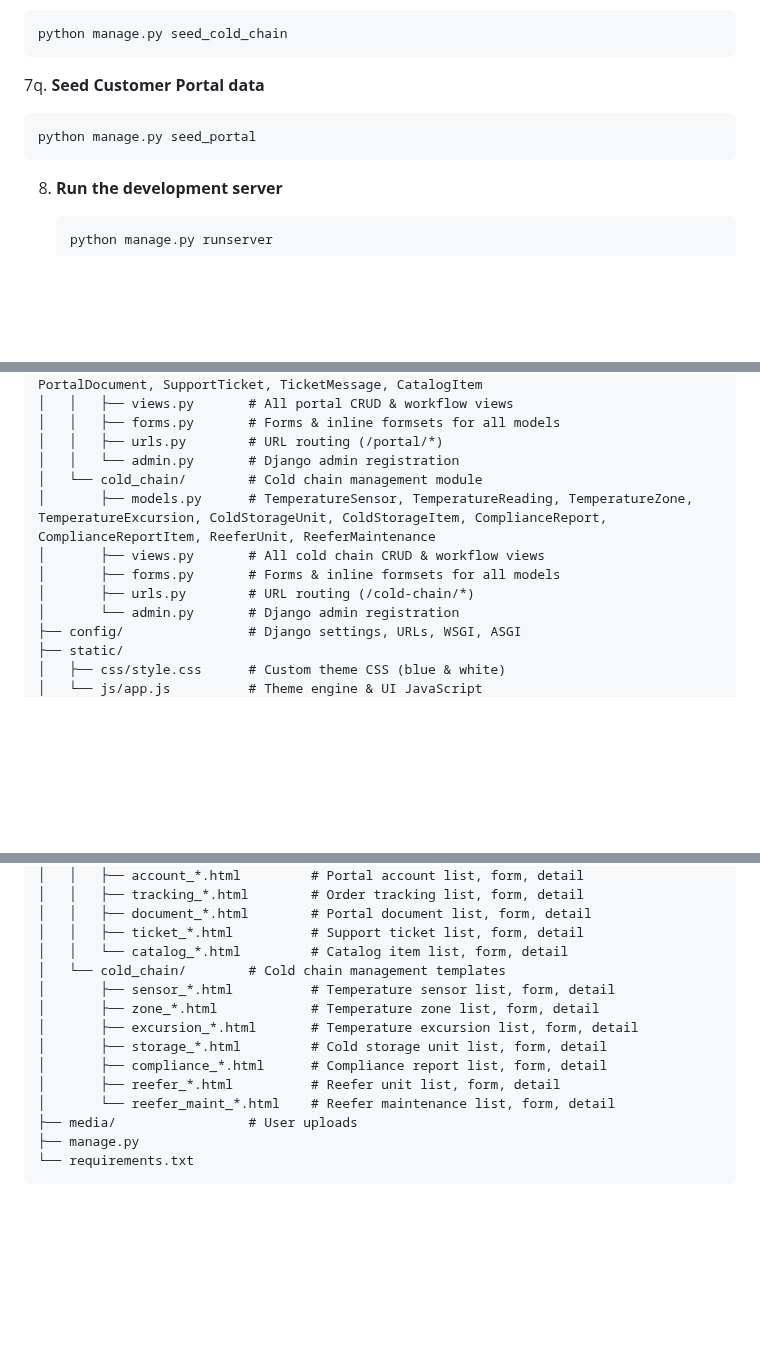
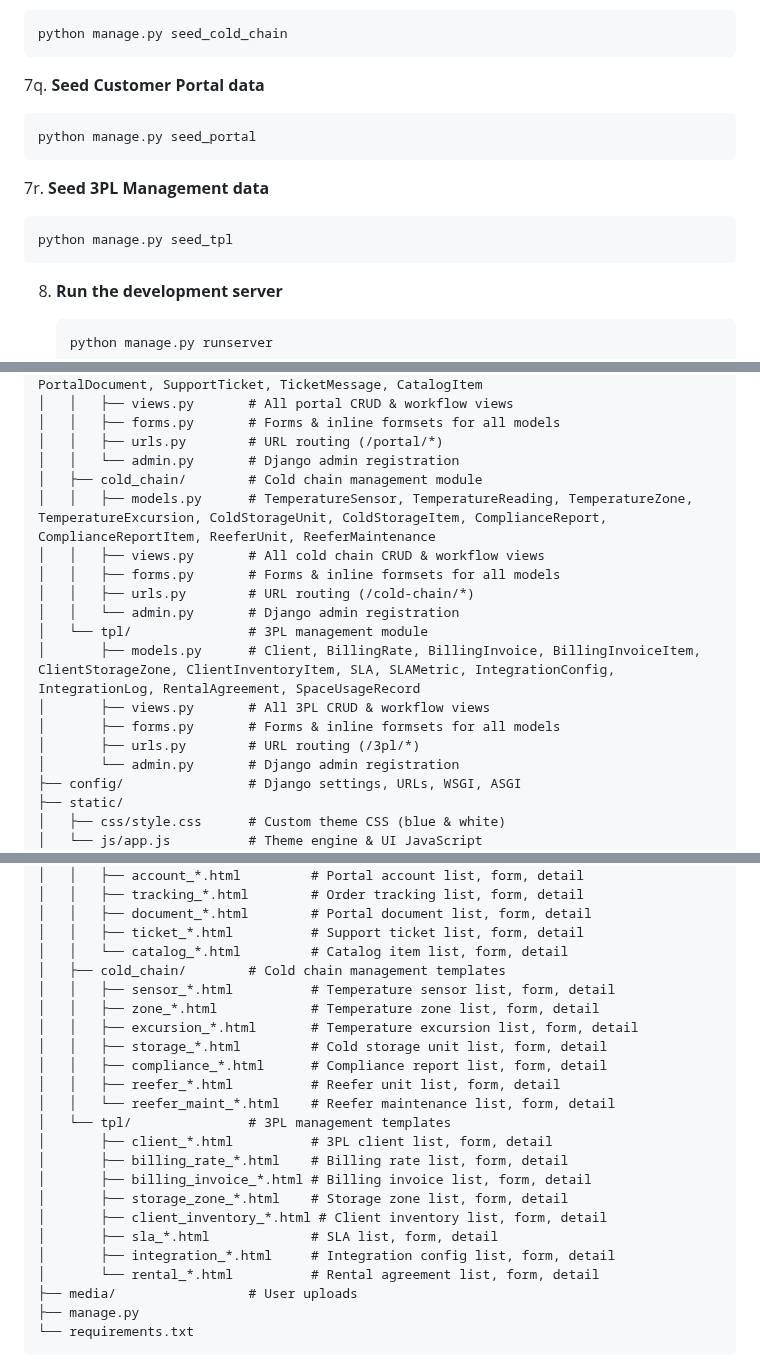
Before and after one commit to Navaid-KloneIT/NavSCM, a Markdown page: README.md, 3 parts joined by grey strips. GitHub-like rendering; blank space fills up the shorter version.

Commit message:
Add Module 18 3PL Management to README

````diff
--- a/README.md
+++ b/README.md
@@ -364,6 +375,11 @@ A dedicated interface for clients (B2B or B2C) to interact with the supply chain
    python manage.py seed_portal
    ```
 
+7r. **Seed 3PL Management data**
+   ```bash
+   python manage.py seed_tpl
+   ```
+
 8. **Run the development server**
    ```bash
    python manage.py runserver
@@ -484,11 +500,17 @@ NavSCM/
 │   │   ├── forms.py       # Forms & inline formsets for all models
 │   │   ├── urls.py        # URL routing (/portal/*)
 │   │   └── admin.py       # Django admin registration
-│   └── cold_chain/        # Cold chain management module
-│       ├── models.py      # TemperatureSensor, TemperatureReading, TemperatureZone, TemperatureExcursion, ColdStorageUnit, ColdStorageItem, ComplianceReport, ComplianceReportItem, ReeferUnit, ReeferMaintenance
-│       ├── views.py       # All cold chain CRUD & workflow views
+│   ├── cold_chain/        # Cold chain management module
+│   │   ├── models.py      # TemperatureSensor, TemperatureReading, TemperatureZone, TemperatureExcursion, ColdStorageUnit, ColdStorageItem, ComplianceReport, ComplianceReportItem, ReeferUnit, ReeferMaintenance
+│   │   ├── views.py       # All cold chain CRUD & workflow views
+│   │   ├── forms.py       # Forms & inline formsets for all models
+│   │   ├── urls.py        # URL routing (/cold-chain/*)
+│   │   └── admin.py       # Django admin registration
+│   └── tpl/               # 3PL management module
+│       ├── models.py      # Client, BillingRate, BillingInvoice, BillingInvoiceItem, ClientStorageZone, ClientInventoryItem, SLA, SLAMetric, IntegrationConfig, IntegrationLog, RentalAgreement, SpaceUsageRecord
+│       ├── views.py       # All 3PL CRUD & workflow views
 │       ├── forms.py       # Forms & inline formsets for all models
-│       ├── urls.py        # URL routing (/cold-chain/*)
+│       ├── urls.py        # URL routing (/3pl/*)
 │       └── admin.py       # Django admin registration
 ├── config/                # Django settings, URLs, WSGI, ASGI
 ├── static/
@@ -611,14 +633,23 @@ NavSCM/
 │   │   ├── document_*.html        # Portal document list, form, detail
 │   │   ├── ticket_*.html          # Support ticket list, form, detail
 │   │   └── catalog_*.html         # Catalog item list, form, detail
-│   └── cold_chain/        # Cold chain management templates
-│       ├── sensor_*.html          # Temperature sensor list, form, detail
-│       ├── zone_*.html            # Temperature zone list, form, detail
-│       ├── excursion_*.html       # Temperature excursion list, form, detail
-│       ├── storage_*.html         # Cold storage unit list, form, detail
-│       ├── compliance_*.html      # Compliance report list, form, detail
-│       ├── reefer_*.html          # Reefer unit list, form, detail
-│       └── reefer_maint_*.html    # Reefer maintenance list, form, detail
+│   ├── cold_chain/        # Cold chain management templates
+│   │   ├── sensor_*.html          # Temperature sensor list, form, detail
+│   │   ├── zone_*.html            # Temperature zone list, form, detail
+│   │   ├── excursion_*.html       # Temperature excursion list, form, detail
+│   │   ├── storage_*.html         # Cold storage unit list, form, detail
+│   │   ├── compliance_*.html      # Compliance report list, form, detail
+│   │   ├── reefer_*.html          # Reefer unit list, form, detail
+│   │   └── reefer_maint_*.html    # Reefer maintenance list, form, detail
+│   └── tpl/               # 3PL management templates
+│       ├── client_*.html          # 3PL client list, form, detail
+│       ├── billing_rate_*.html    # Billing rate list, form, detail
+│       ├── billing_invoice_*.html # Billing invoice list, form, detail
+│       ├── storage_zone_*.html    # Storage zone list, form, detail
+│       ├── client_inventory_*.html # Client inventory list, form, detail
+│       ├── sla_*.html             # SLA list, form, detail
+│       ├── integration_*.html     # Integration config list, form, detail
+│       └── rental_*.html          # Rental agreement list, form, detail
 ├── media/                 # User uploads
 ├── manage.py
 └── requirements.txt
````
Also changed, not shown: other parts of README.md (+11 -0 lines).
